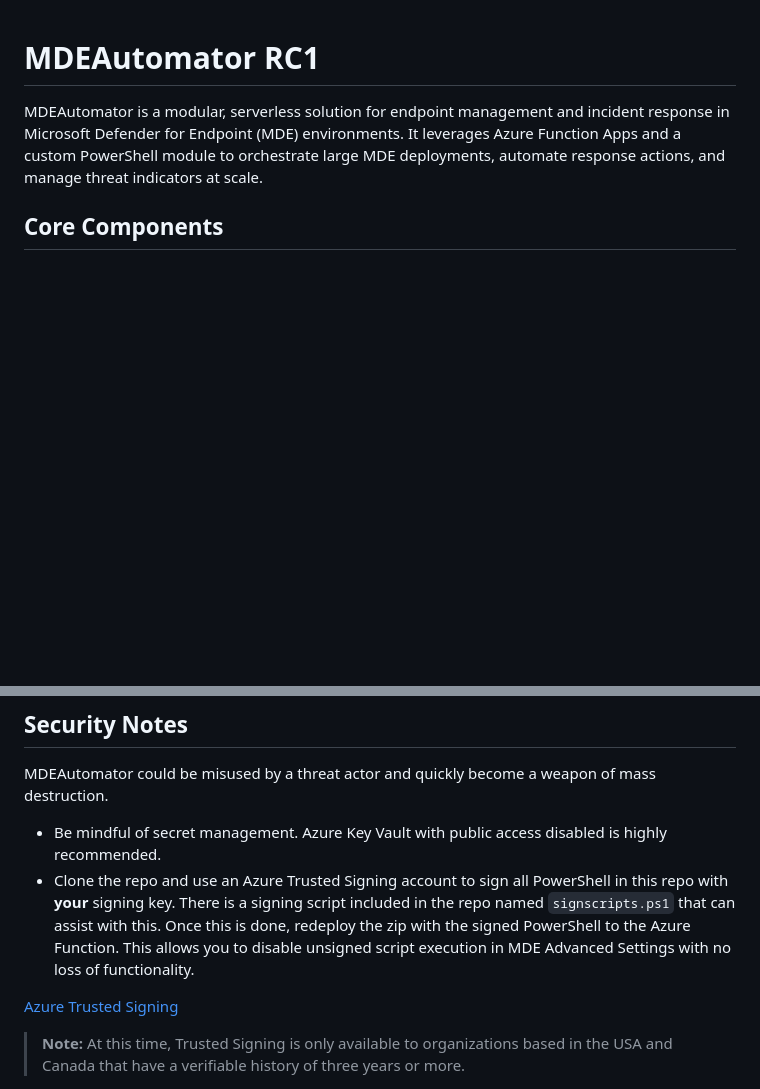
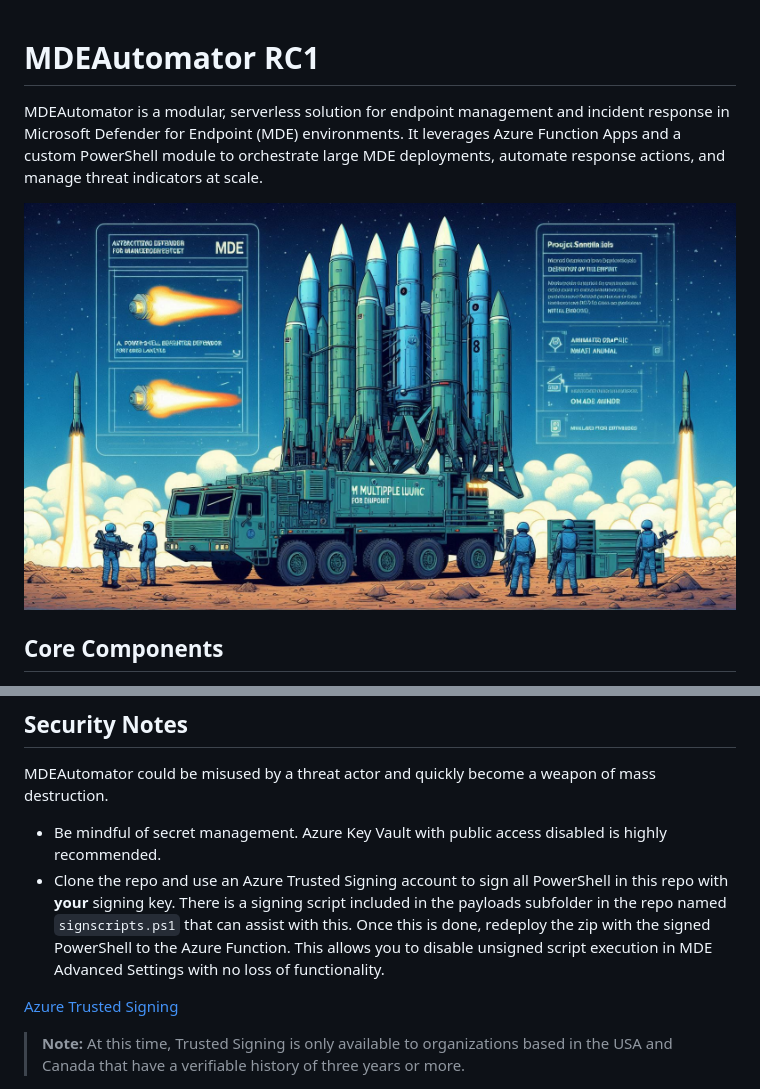
Before and after one commit to msdirtbag/MDEAutomator, a Markdown page: README.md, 2 parts joined by grey strips. Drawn GitHub-style; pictures changed too: media/main.png (added); blank space fills up the shorter version.

Commit message:
tweak

```diff
--- a/README.md
+++ b/README.md
@@ -2,6 +2,8 @@
 
 
 MDEAutomator is a modular, serverless solution for endpoint management and incident response in Microsoft Defender for Endpoint (MDE) environments. It leverages Azure Function Apps and a custom PowerShell module to orchestrate large MDE deployments, automate response actions, and manage threat indicators at scale.
+
+![main](./media/main.png)
 
 ## Core Components
 
@@ -223,7 +225,7 @@ Invoke-WebRequest -Uri $downloadUrl -OutFile "C:\Temp\log.txt"
 MDEAutomator could be misused by a threat actor and quickly become a weapon of mass destruction.
 
 - Be mindful of secret management. Azure Key Vault with public access disabled is highly recommended.
-- Clone the repo and use an Azure Trusted Signing account to sign all PowerShell in this repo with **your** signing key. There is a signing script included in the repo named `signscripts.ps1` that can assist with this. Once this is done, redeploy the zip with the signed PowerShell to the Azure Function. This allows you to disable unsigned script execution in MDE Advanced Settings with no loss of functionality.
+- Clone the repo and use an Azure Trusted Signing account to sign all PowerShell in this repo with **your** signing key. There is a signing script included in the payloads subfolder in the repo named `signscripts.ps1` that can assist with this. Once this is done, redeploy the zip with the signed PowerShell to the Azure Function. This allows you to disable unsigned script execution in MDE Advanced Settings with no loss of functionality.
 
 [Azure Trusted Signing](https://learn.microsoft.com/en-us/azure/trusted-signing/quickstart)
 
```
Also changed, not shown: other parts of README.md (+2 -1 lines).
